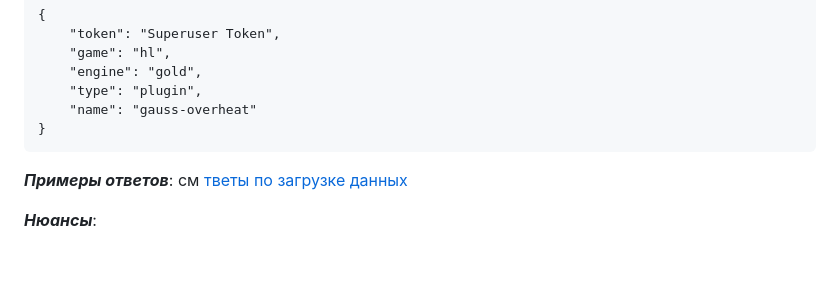
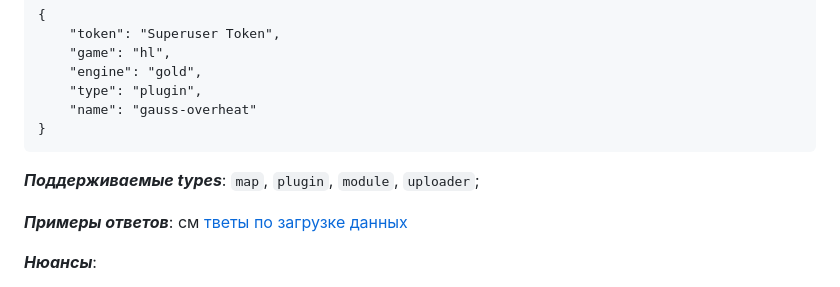
Before and after one commit to mrglaster/HLDS-Package-Manager-SERVER, a Markdown page: README.md, the part around the change printed below. Rendered like a GitHub page; blank space fills up the shorter version.

````diff
--- a/README.md
+++ b/README.md
@@ -348,6 +348,8 @@
 	"name": "gauss-overheat"
 }
 ```
+
+***Поддерживаемые types***: ```map```, ```plugin```, ```module```, ```uploader```;
 
 ***Примеры ответов***: см [тветы по загрузке данных](https://github.com/mrglaster/HLDS-Package-Manager-SERVER#:~:text=%D0%94%D0%BB%D1%8F%20%D0%BB%D1%8E%D0%B1%D0%BE%D0%B3%D0%BE%20%D0%B7%D0%B0%D0%BF%D1%80%D0%BE%D1%81%D0%B0%20%D0%BF%D0%BE%20%D0%B7%D0%B0%D0%B3%D1%80%D1%83%D0%B7%D0%BA%D0%B5%20%D0%B4%D0%B0%D0%BD%D0%BD%D1%8B%D1%85%20%D0%BD%D0%B0%20%D1%81%D0%B5%D1%80%D0%B2%D0%B5%D1%80%20%D1%80%D0%B5%D0%B0%D0%BB%D0%B8%D0%B7%D0%BE%D0%B2%D0%B0%D0%BD%D0%B0%20%D1%80%D0%B5%D0%B0%D0%BB%D0%B8%D0%B7%D0%BE%D0%B2%D0%B0%D0%BD%D0%B0%20%D0%B5%D0%B4%D0%B8%D0%BD%D0%B0%D1%8F%20%D1%84%D0%BE%D1%80%D0%BC%D0%B0%20%D0%BE%D1%82%D0%B2%D0%B5%D1%82%D0%BE%D0%B2)
 
````
Also changed, not shown: other parts of README.md (+1 -1 lines).
